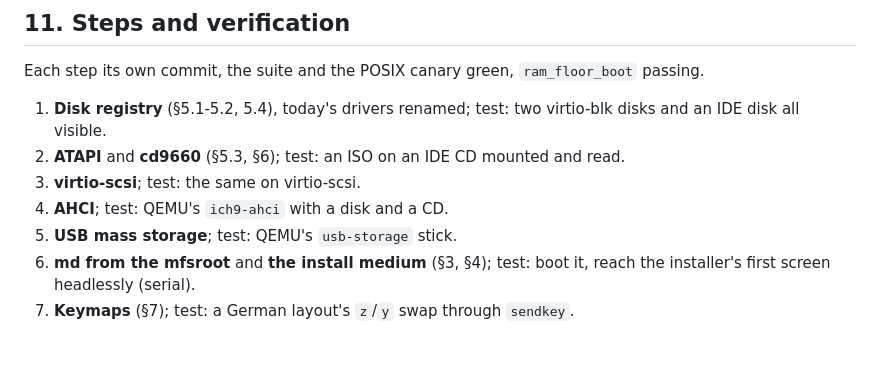
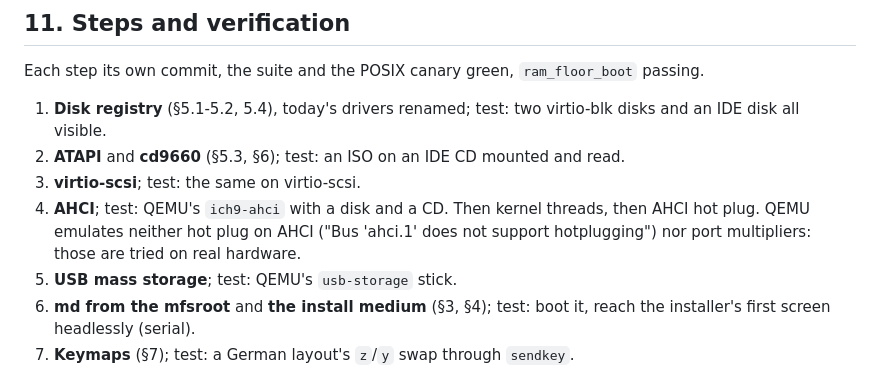
Before and after one commit to OxideBSD/OxideBSD-doc, a Markdown page: INSTALLER.md, the part around one of its changes. GitHub-like rendering; blank space fills up the shorter version.

```diff
--- a/INSTALLER.md
+++ b/INSTALLER.md
@@ -192,7 +207,9 @@ Each step its own commit, the suite and the POSIX canary green, `ram_floor_boot`
    IDE disk all visible.
 2. **ATAPI** and **cd9660** (§5.3, §6); test: an ISO on an IDE CD mounted and read.
 3. **virtio-scsi**; test: the same on virtio-scsi.
-4. **AHCI**; test: QEMU's `ich9-ahci` with a disk and a CD.
+4. **AHCI**; test: QEMU's `ich9-ahci` with a disk and a CD. Then kernel threads, then AHCI hot
+   plug. QEMU emulates neither hot plug on AHCI ("Bus 'ahci.1' does not support hotplugging")
+   nor port multipliers: those are tried on real hardware.
 5. **USB mass storage**; test: QEMU's `usb-storage` stick.
 6. **md from the mfsroot** and **the install medium** (§3, §4); test: boot it, reach the
    installer's first screen headlessly (serial).
```
Also changed, not shown: other parts of INSTALLER.md (+31 -4 lines), DEVFS.md (+2 -1 lines).
